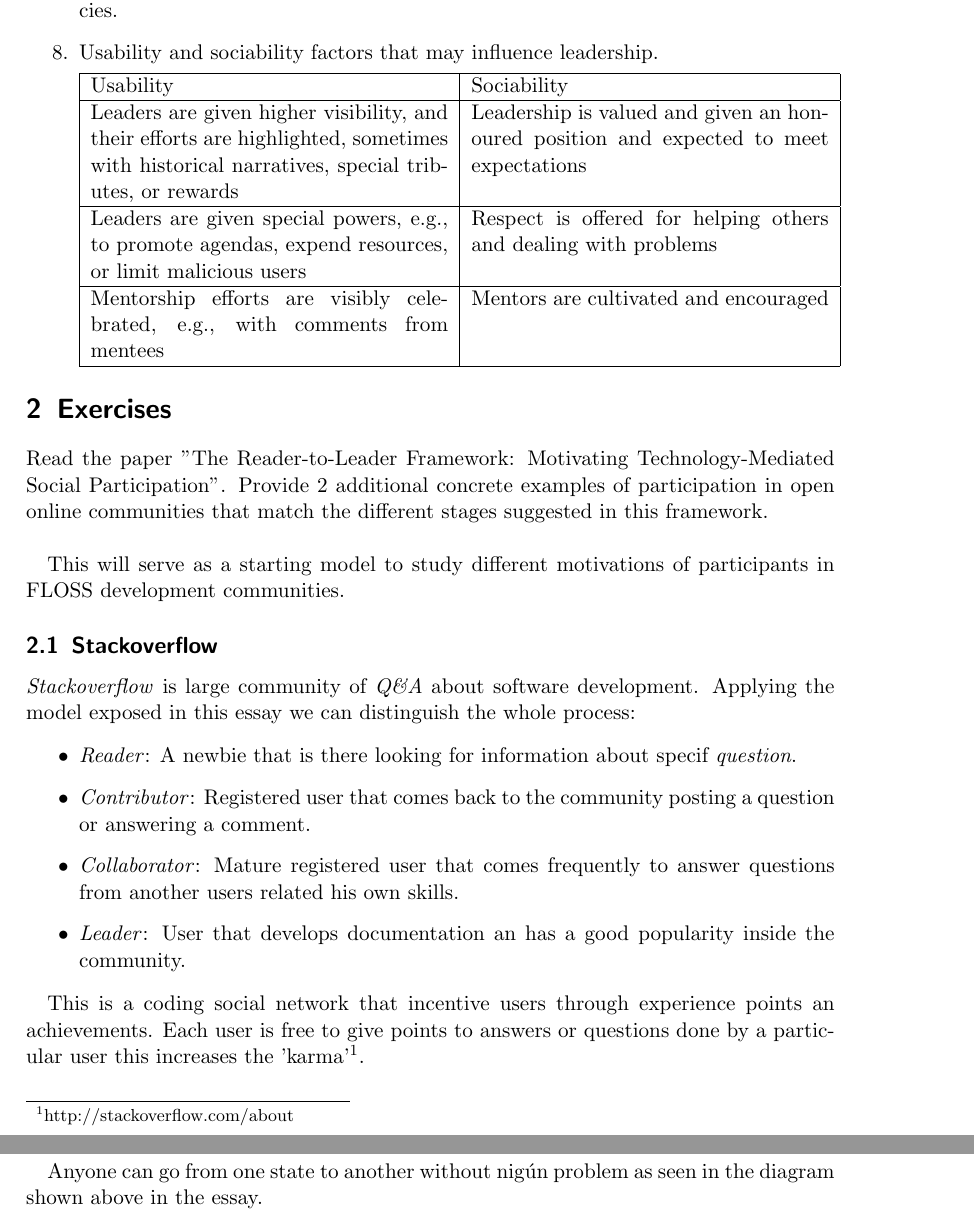
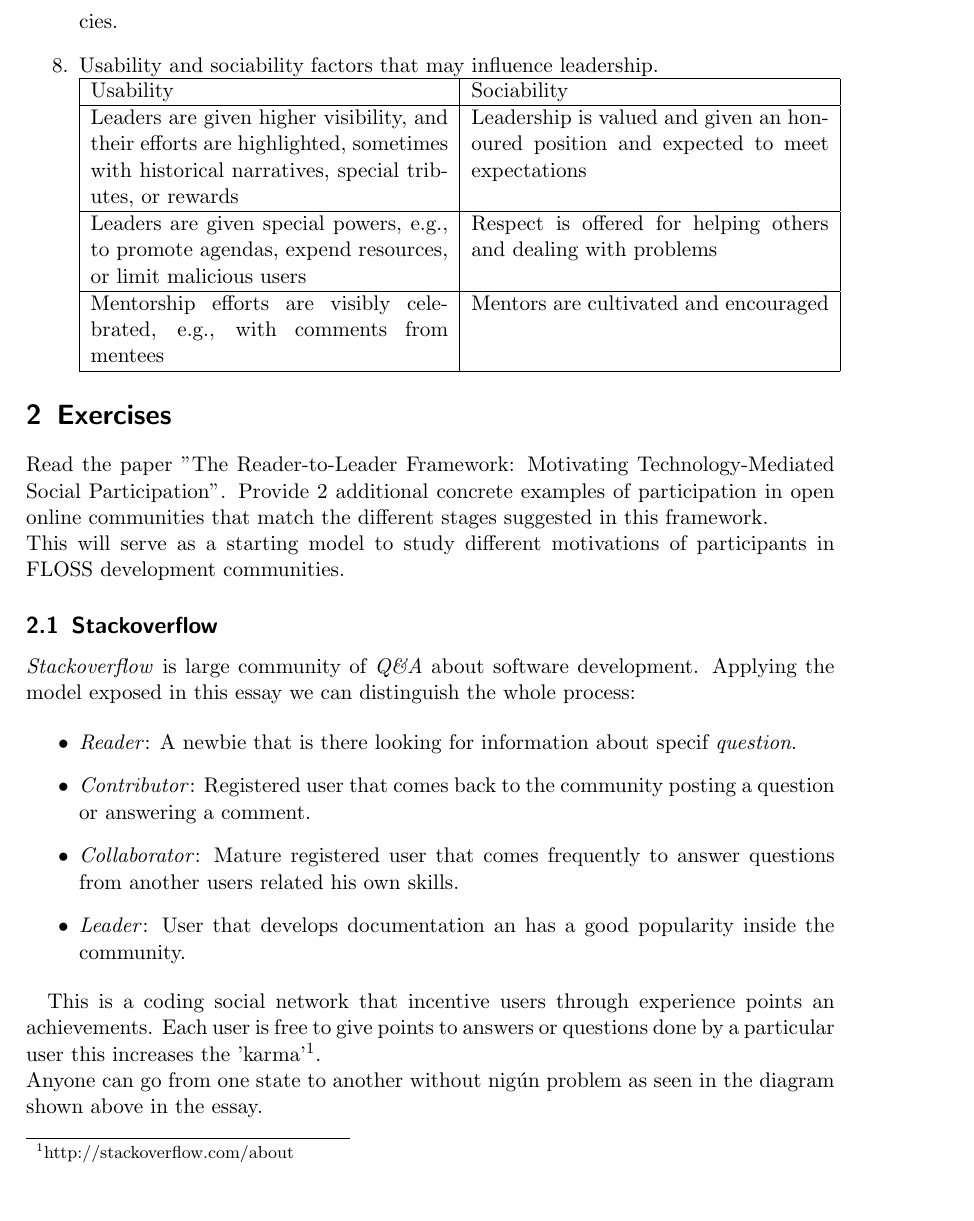
Before and after one commit to ricardogarfe/mswl-developer-and-motivations, a LaTeX document (002-transactions-on-human-computer-interaction.tex): two parts of pages 3 and 4 of 4 before the commit and part of page 3 of 4 after it, the two joined at a grey line, cut so that both start at the same text, the shorter picture padded with empty space. Compiled offline with pdfLaTeX.

Commit message:
LaTeX compilation without warnings.

```diff
--- a/002-transactions-on-human-computer-interaction.tex
+++ b/002-transactions-on-human-computer-interaction.tex
@@ -62,8 +59,7 @@
 
 		\item \textbf{Leader}: Promoting participation, mentoring novices, setting and upholding policies.
 
-		\item Usability and sociability factors that may influence leadership.
-
+		\item Usability and sociability factors that may influence leadership.\\
 		\begin{tabular}{ | p{6,5cm} | p{6,5cm} |}
 			\hline
 			Usability & Sociability\\ \hline
```
Also changed, not shown: 002-transactions-on-human-computer-interaction.tex (6 more changed lines).
